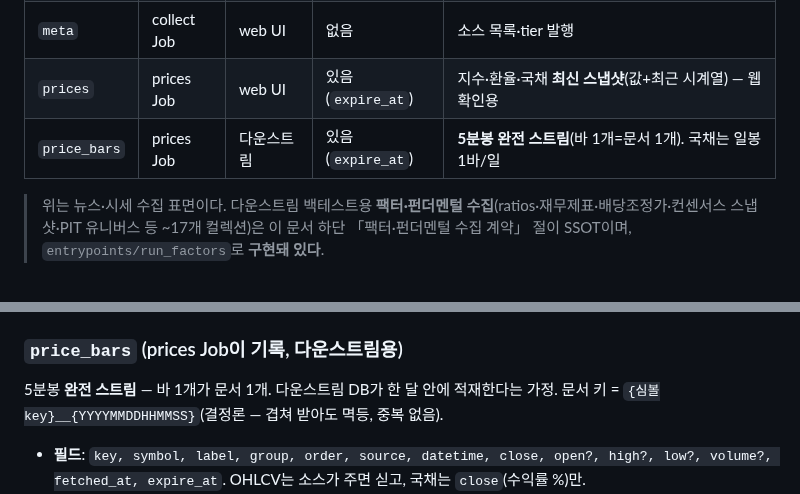
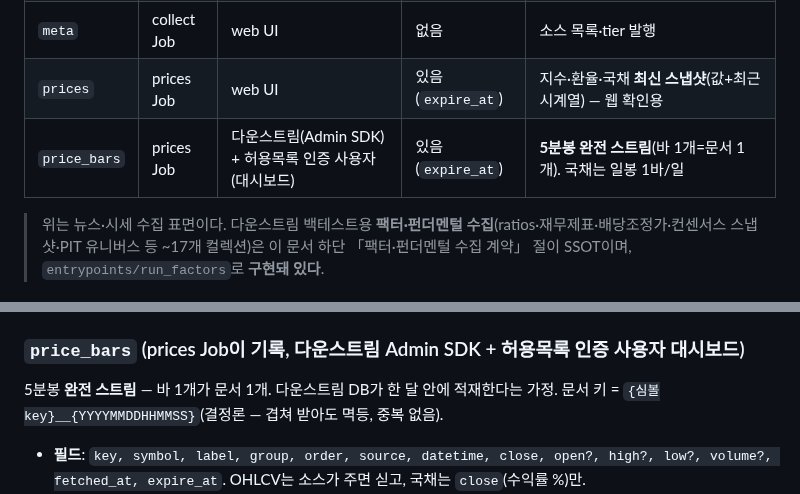
Before and after one commit to chshin84/newsstore, a Markdown page: docs/firestore-contract.md, 2 parts joined by grey strips. GitHub-like rendering.

Commit message:
docs(contract): price_bars reader에 허용목록 인증 사용자(대시보드) 추가 (task review minor)

```diff
--- a/docs/firestore-contract.md
+++ b/docs/firestore-contract.md
@@ -10,7 +10,7 @@
 | `feed_state` | collect Job | collect Job | **없음** | etag/last_modified 폴링 커서 — 만료시키면 증분 수집이 어긋난다 |
 | `meta` | collect Job | web UI | 없음 | 소스 목록·tier 발행 |
 | `prices` | prices Job | web UI | 있음(`expire_at`) | 지수·환율·국채 **최신 스냅샷**(값+최근 시계열) — 웹 확인용 |
-| `price_bars` | prices Job | 다운스트림 | 있음(`expire_at`) | **5분봉 완전 스트림**(바 1개=문서 1개). 국채는 일봉 1바/일 |
+| `price_bars` | prices Job | 다운스트림(Admin SDK) + 허용목록 인증 사용자(대시보드) | 있음(`expire_at`) | **5분봉 완전 스트림**(바 1개=문서 1개). 국채는 일봉 1바/일 |
 > 위는 뉴스·시세 수집 표면이다. 다운스트림 백테스트용 **팩터·펀더멘털 수집**(ratios·재무제표·배당조정가·컨센서스 스냅샷·PIT 유니버스 등 ~17개 컬렉션)은 이 문서 하단 「팩터·펀더멘털 수집 계약」 절이 SSOT이며, `entrypoints/run_factors`로 **구현돼 있다**.
 
 ## TTL 규칙 (1개월, 비용 통제)
@@ -42,7 +42,7 @@ Firestore TTL은 문서의 타임스탬프 필드를 정책이 가리켜 만료
 - **`flags`** (비파괴 상식범위 플래그) — %등락이 상식 밖(지수 ±15%·환율 ±5% 가이드)이면 삭제하지 않고 여기에 표시한다. 검증은 하되 수정은 하지 않는다.
 - **`expire_at`** = 저장 시각 + 30일(store 주입).
 
-### `price_bars` (prices Job이 기록, 다운스트림용)
+### `price_bars` (prices Job이 기록, 다운스트림 Admin SDK + 허용목록 인증 사용자 대시보드)
 5분봉 **완전 스트림** — 바 1개가 문서 1개. 다운스트림 DB가 한 달 안에 적재한다는 가정. 문서 키 = `{심볼key}__{YYYYMMDDHHMMSS}`(결정론 — 겹쳐 받아도 멱등, 중복 없음).
 - **필드**: `key, symbol, label, group, order, source, datetime, close, open?, high?, low?, volume?, fetched_at, expire_at`. OHLCV는 소스가 주면 싣고, 국채는 `close`(수익률 %)만.
 - **`datetime`** — 소스 타임스탬프 문자열을 보존한다(FMP 인트라데이는 거래소 로컬시각, Yahoo는 UTC ISO, 국채는 날짜). 다운스트림이 해석한다.
```
